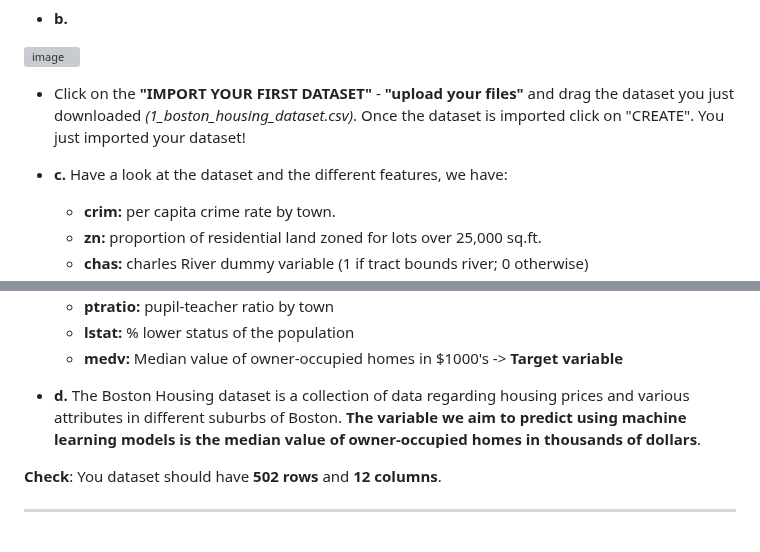
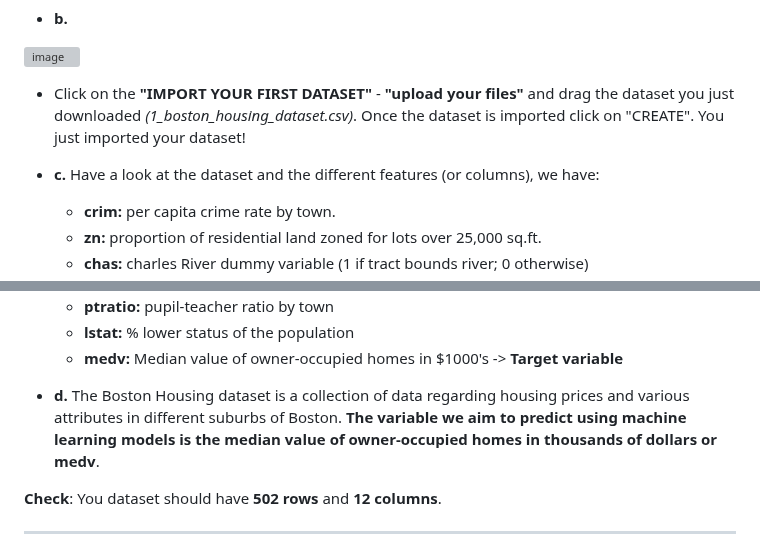
Before and after one commit to michalis0/ML_dataiku, a Markdown page: Day 1/README.md, 2 parts joined by grey strips. Drawn GitHub-style; grey boxes are pictures that could not be loaded.

```diff
--- a/Day 1/README.md
+++ b/Day 1/README.md
@@ -38,7 +38,7 @@ Within the newly created project, you can import the dataset by following these
 <img width="329" alt="image" src="https://github.com/michalis0/ML_dataiku/assets/28807066/e95ed83d-197c-432e-b1d3-42da3d4a6152">
 
 - Click on the **"IMPORT YOUR FIRST DATASET"** - **"upload your files"** and drag the dataset you just downloaded *(1_boston_housing_dataset.csv)*. Once the dataset is imported click on "CREATE". You just imported your dataset!
-- **c.** Have a look at the dataset and the different features, we have:
+- **c.** Have a look at the dataset and the different features (or columns), we have:
     - **crim:** per capita crime rate by town.
     - **zn:** proportion of residential land zoned for lots over 25,000 sq.ft.
     - **chas:** charles River dummy variable (1 if tract bounds river; 0 otherwise)
@@ -52,7 +52,7 @@ Within the newly created project, you can import the dataset by following these
     - **lstat:** % lower status of the population
     - **medv:** Median value of owner-occupied homes in $1000's -> **Target variable**
 
-- **d.** The Boston Housing dataset is a collection of data regarding housing prices and various attributes in different suburbs of Boston. **The variable we aim to predict using machine learning models is the median value of owner-occupied homes in thousands of dollars**.
+- **d.** The Boston Housing dataset is a collection of data regarding housing prices and various attributes in different suburbs of Boston. **The variable we aim to predict using machine learning models is the median value of owner-occupied homes in thousands of dollars or medv**.
 
 
 **Check**: You dataset should have **502 rows** and **12 columns**.
```
